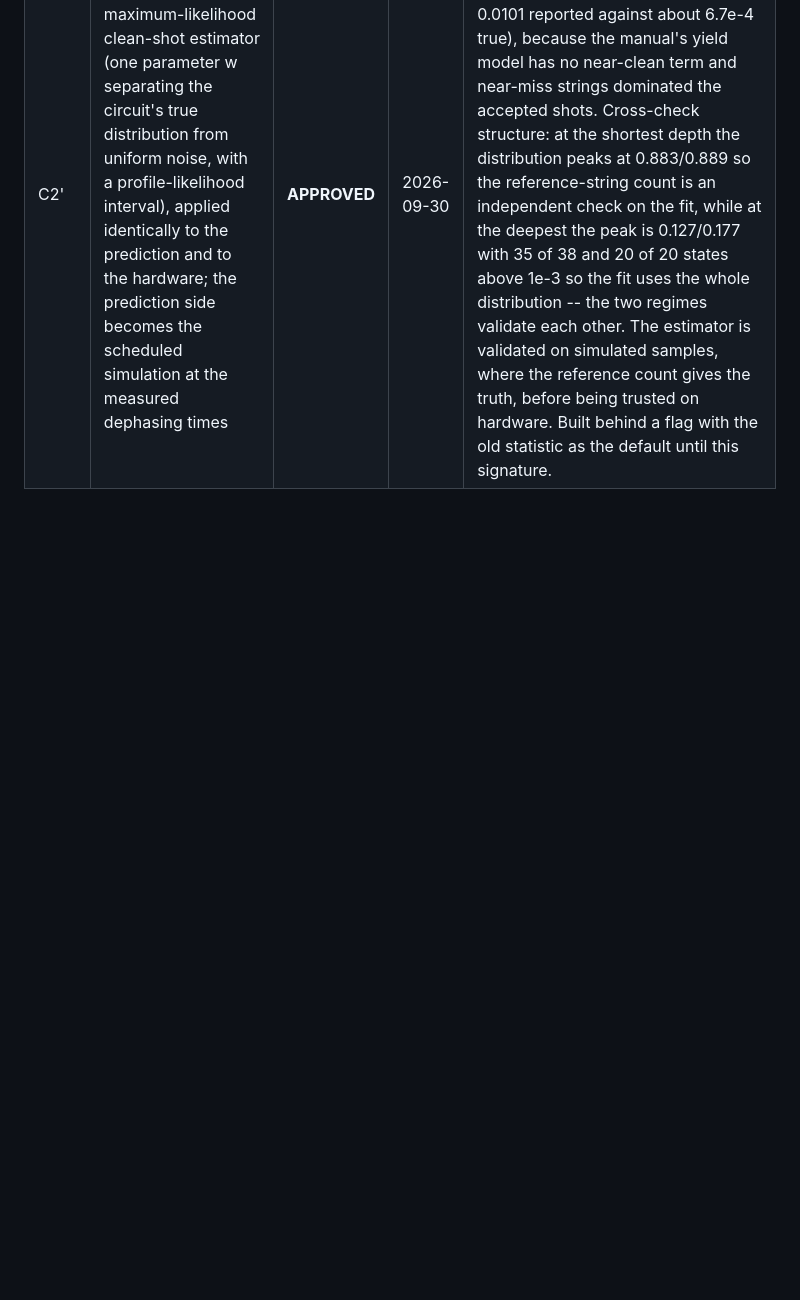
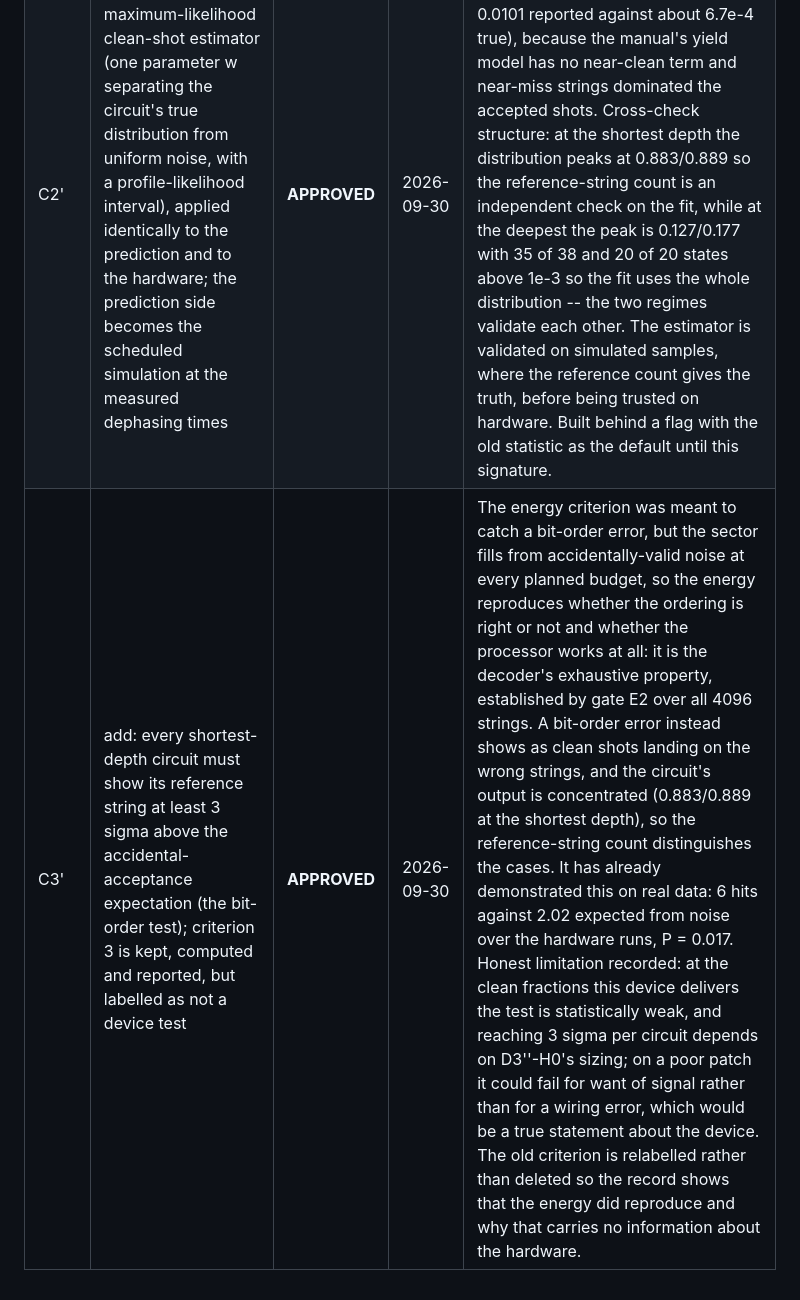
Before and after one commit to digonto10602/su2qc-skqd, a Markdown page: data/H0_replan_owner_decisions.md, the part around the change. GitHub-like rendering; blank space fills up the shorter version.

Commit message:
Owner decision 7 of 9: C3' approved (a bit-order test that can fail)
Swaps a criterion that cannot fail for one that can.  The energy test
was meant to catch a bit-order error, but the sector fills from
accidentally-valid noise at every planned budget, so it reproduces the
energy whether the ordering is right or not -- it is the decoder's
exhaustive property, already established by gate E2 over all 4096
strings, not evidence about the processor.

The replacement responds to real data: the reference string appeared 6
times against 2.02 expected from noise across the hardware runs.  Its
weakness is recorded honestly -- at this device's clean fractions the
test is statistically thin, and on a poor patch it could fail for want
of signal rather than for a wiring fault, which would itself be a true
statement about the device.

Criterion 3 is relabelled rather than deleted, so the record keeps both
the fact that the energy reproduced and the reason that fact is
uninformative about the hardware.

Co-Authored-By: Claude Opus 5 (1M context) <noreply@anthropic.com>

```diff
--- a/data/H0_replan_owner_decisions.md
+++ b/data/H0_replan_owner_decisions.md
@@ -11,3 +11,4 @@ decision is taken; the executor prompt that applies them will cite this file.
 | D3''-H0 | for gate H0 only: the shortest-depth circuits are sized for the clean-fraction statistic (about 140/f_clean shots, 10 per cent relative precision), the other shortest-depth circuits stay at the 267 floor, the deeper ones at their frozen 130/92, and the 14 readout-calibration circuits at 4000 | **APPROVED** | 2026-09-30 | Rule D3' is not repealed: it remains the rule for the 2x3 physics gates, and this applies to the calibration gate alone. The old sizing existed to satisfy criterion 3, which cannot fail on any hardware at any budget the project has planned -- once N_sector x a / dim exceeds about 5 the sector fills from accidentally-valid noise alone, and even the original 43k-shot plan gives 10.5 garbage hits per state, so the energy comes out right whether the processor works or not. Cost: about 143 s at f_clean 0.002 and 58 s at 0.005, against about 1900 s for state collection at the measured clean fraction and 583 s remaining. What is given up is the full-subspace-collection claim, which was passing on noise; what is kept is decoder validity on real strings, the parity checks, the readout confusion, the existence and size of a clean component, and the near-clean acceptance structure. Identified from arithmetic on the decoder's exhaustive properties, not as a reaction to a bad result. |
 | D5' | the canary becomes a pilot on the selected patch: phase coherence at two waiting times, energy relaxation, two Krylov depths, both error-suppression settings off; go rule on the measured clean fraction and on whether the budget at that clean fraction fits the cap | **APPROVED** | 2026-09-30 | The calibration record carries no freely-evolving dephasing time, and the two candidate models bracket the truth by a factor of sixty: the echo end predicts 45.4 clean reference hits over 8267 shots against 4.0 measured (11x optimistic) and the freely-evolving end predicts 0.69 (5.8x pessimistic), with the measurement about 60 per cent of the way from echo to free induction in error units. No experiment in hand locates it more precisely and no fit is made. The second waiting time pins the decay shape (exponential against Gaussian), which matters because the circuit has many short idle windows rather than a few long ones; both coherence pubs cost 1.2 s inside a roughly 10 s pilot. The prediction of record becomes the scheduled simulation with each qubit's dephasing time replaced by its measured value, the echo end computed alongside as the bracket. Stopping condition fixed before the data: if both ends miss the already-observed clean count by more than a factor 3, the planner returns instead of the run proceeding. Precondition for D3'-f and D3''-H0, which both need measured inputs. |
 | C2' | criterion 2's statistic becomes the maximum-likelihood clean-shot estimator (one parameter w separating the circuit's true distribution from uniform noise, with a profile-likelihood interval), applied identically to the prediction and to the hardware; the prediction side becomes the scheduled simulation at the measured dephasing times | **APPROVED** | 2026-09-30 | The 0.30 tolerance is unchanged; only the statistic changes. The yield inversion it replaces was measured 15x biased on the device (about 0.0101 reported against about 6.7e-4 true), because the manual's yield model has no near-clean term and near-miss strings dominated the accepted shots. Cross-check structure: at the shortest depth the distribution peaks at 0.883/0.889 so the reference-string count is an independent check on the fit, while at the deepest the peak is 0.127/0.177 with 35 of 38 and 20 of 20 states above 1e-3 so the fit uses the whole distribution -- the two regimes validate each other. The estimator is validated on simulated samples, where the reference count gives the truth, before being trusted on hardware. Built behind a flag with the old statistic as the default until this signature. |
+| C3' | add: every shortest-depth circuit must show its reference string at least 3 sigma above the accidental-acceptance expectation (the bit-order test); criterion 3 is kept, computed and reported, but labelled as not a device test | **APPROVED** | 2026-09-30 | The energy criterion was meant to catch a bit-order error, but the sector fills from accidentally-valid noise at every planned budget, so the energy reproduces whether the ordering is right or not and whether the processor works at all: it is the decoder's exhaustive property, established by gate E2 over all 4096 strings. A bit-order error instead shows as clean shots landing on the wrong strings, and the circuit's output is concentrated (0.883/0.889 at the shortest depth), so the reference-string count distinguishes the cases. It has already demonstrated this on real data: 6 hits against 2.02 expected from noise over the hardware runs, P = 0.017. Honest limitation recorded: at the clean fractions this device delivers the test is statistically weak, and reaching 3 sigma per circuit depends on D3''-H0's sizing; on a poor patch it could fail for want of signal rather than for a wiring error, which would be a true statement about the device. The old criterion is relabelled rather than deleted so the record shows that the energy did reproduce and why that carries no information about the hardware. |
```
